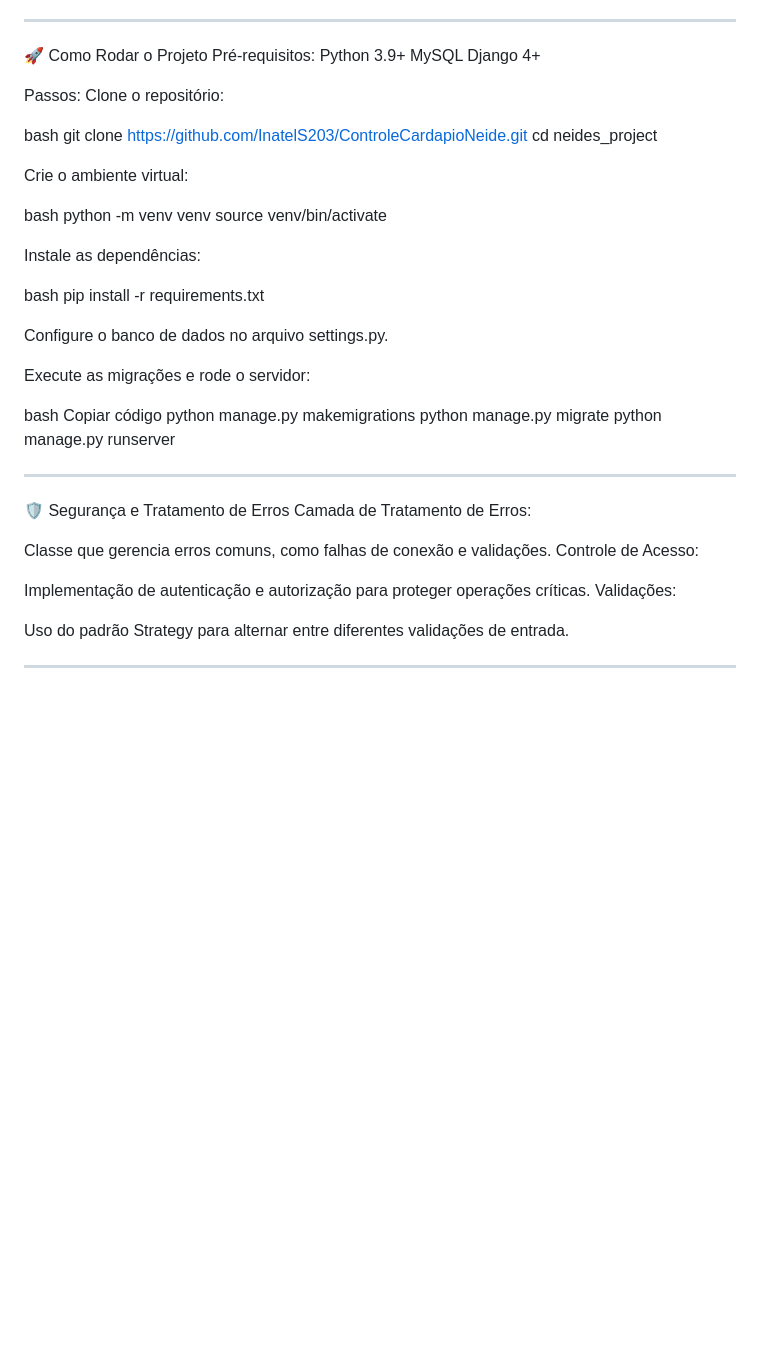
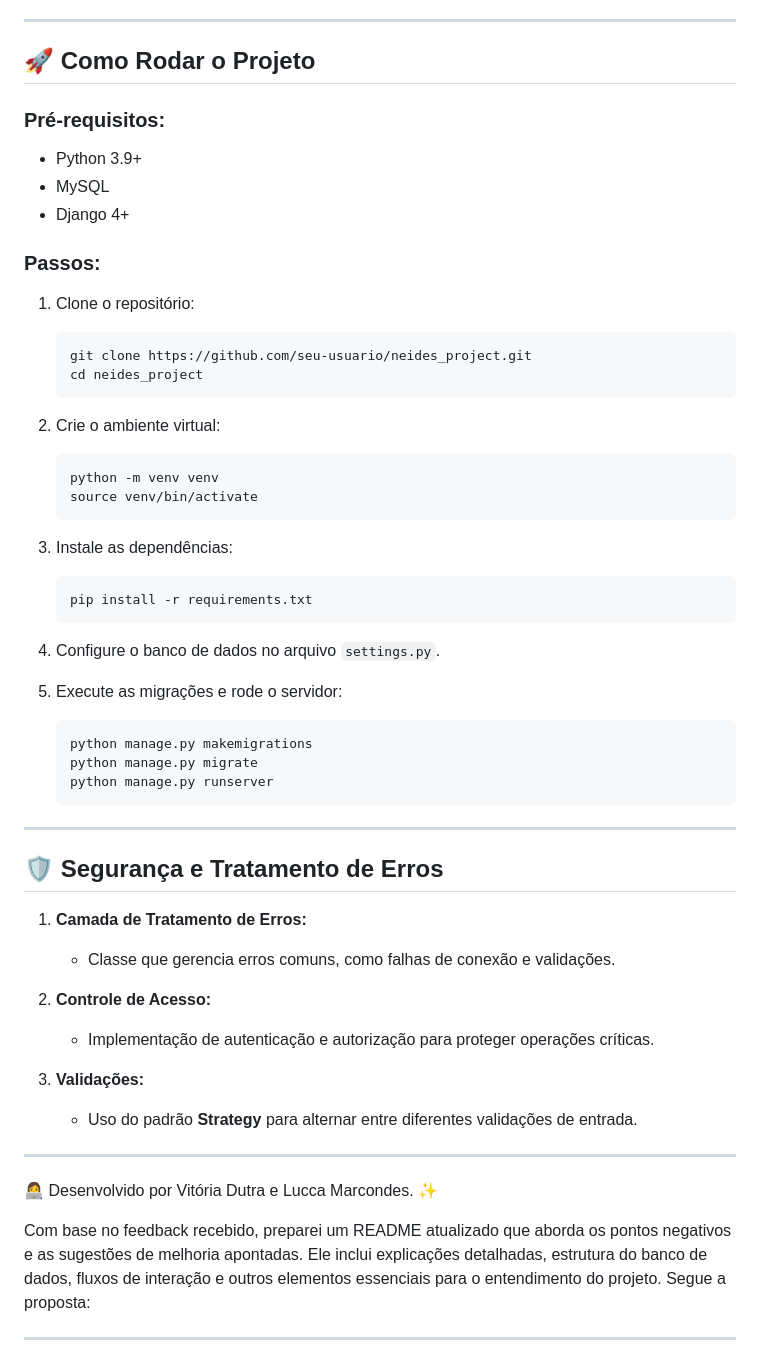
Before and after one commit to InatelS203/ControleCardapioNeide, a Markdown page: README.md, the part around one of its changes. Rendered like a GitHub page; blank space fills up the shorter version.

Commit message:
Update Descrição do Projeto

````diff
--- a/README.md
+++ b/README.md
@@ -78,52 +81,57 @@ Exemplo: 'ItemController' depende de abstrações como 'Item' e 'Venda'.
 
 ---
 
-🚀 Como Rodar o Projeto
-Pré-requisitos:
-Python 3.9+
-MySQL
-Django 4+
+## 🚀 **Como Rodar o Projeto**
+### Pré-requisitos:
+- Python 3.9+
+- MySQL
+- Django 4+
+
+### Passos:
+1. Clone o repositório:
+   ```bash
+   git clone https://github.com/seu-usuario/neides_project.git
+   cd neides_project
+   ```
+
+2. Crie o ambiente virtual:
+   ```bash
+   python -m venv venv
+   source venv/bin/activate
+   ```
+
+3. Instale as dependências:
+   ```bash
+   pip install -r requirements.txt
+   ```
+
+4. Configure o banco de dados no arquivo `settings.py`.
+
+5. Execute as migrações e rode o servidor:
+   ```bash
+   python manage.py makemigrations
+   python manage.py migrate
+   python manage.py runserver
+   ```
+
+---
+## 🛡️ **Segurança e Tratamento de Erros**
+1. **Camada de Tratamento de Erros:**
+   - Classe que gerencia erros comuns, como falhas de conexão e validações.
+
+2. **Controle de Acesso:**
+   - Implementação de autenticação e autorização para proteger operações críticas.
+
+3. **Validações:**
+   - Uso do padrão **Strategy** para alternar entre diferentes validações de entrada.
+---
+
+👩‍💻 Desenvolvido por Vitória Dutra e Lucca Marcondes. ✨
 
 
-Passos:
-Clone o repositório:
 
-bash
-git clone https://github.com/InatelS203/ControleCardapioNeide.git
-cd neides_project
 
-Crie o ambiente virtual:
-
-bash
-python -m venv venv
-source venv/bin/activate
-
-Instale as dependências:
-
-bash
-pip install -r requirements.txt
-
-Configure o banco de dados no arquivo settings.py.
-
-Execute as migrações e rode o servidor:
-
-bash
-Copiar código
-python manage.py makemigrations
-python manage.py migrate
-python manage.py runserver
-
----
-🛡️ Segurança e Tratamento de Erros
-Camada de Tratamento de Erros:
-
-Classe que gerencia erros comuns, como falhas de conexão e validações.
-Controle de Acesso:
-
-Implementação de autenticação e autorização para proteger operações críticas.
-Validações:
-
-Uso do padrão Strategy para alternar entre diferentes validações de entrada.
+Com base no feedback recebido, preparei um README atualizado que aborda os pontos negativos e as sugestões de melhoria apontadas. Ele inclui explicações detalhadas, estrutura do banco de dados, fluxos de interação e outros elementos essenciais para o entendimento do projeto. Segue a proposta:
 
 ---
 
````
Also changed, not shown: other parts of README.md (+33 -11 lines).
